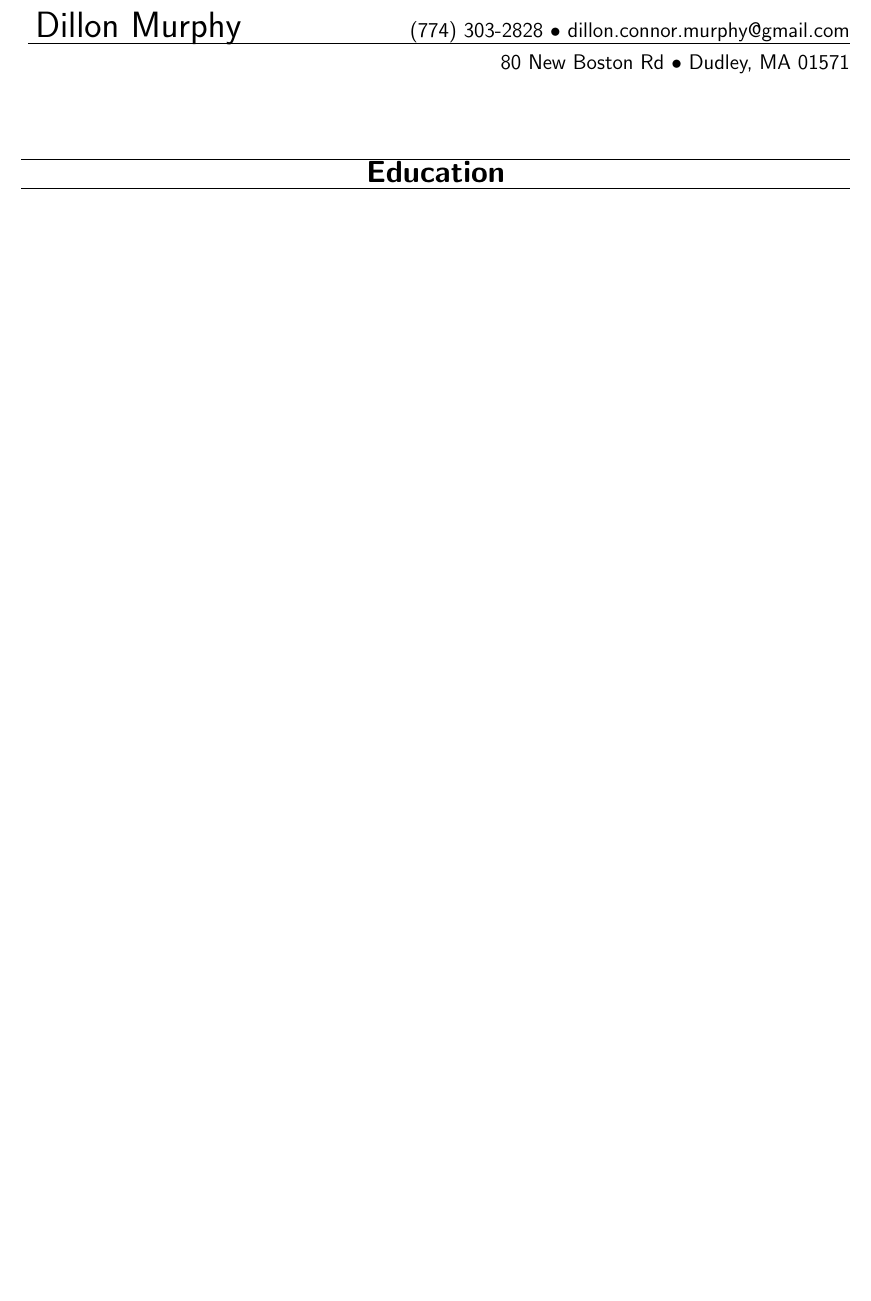
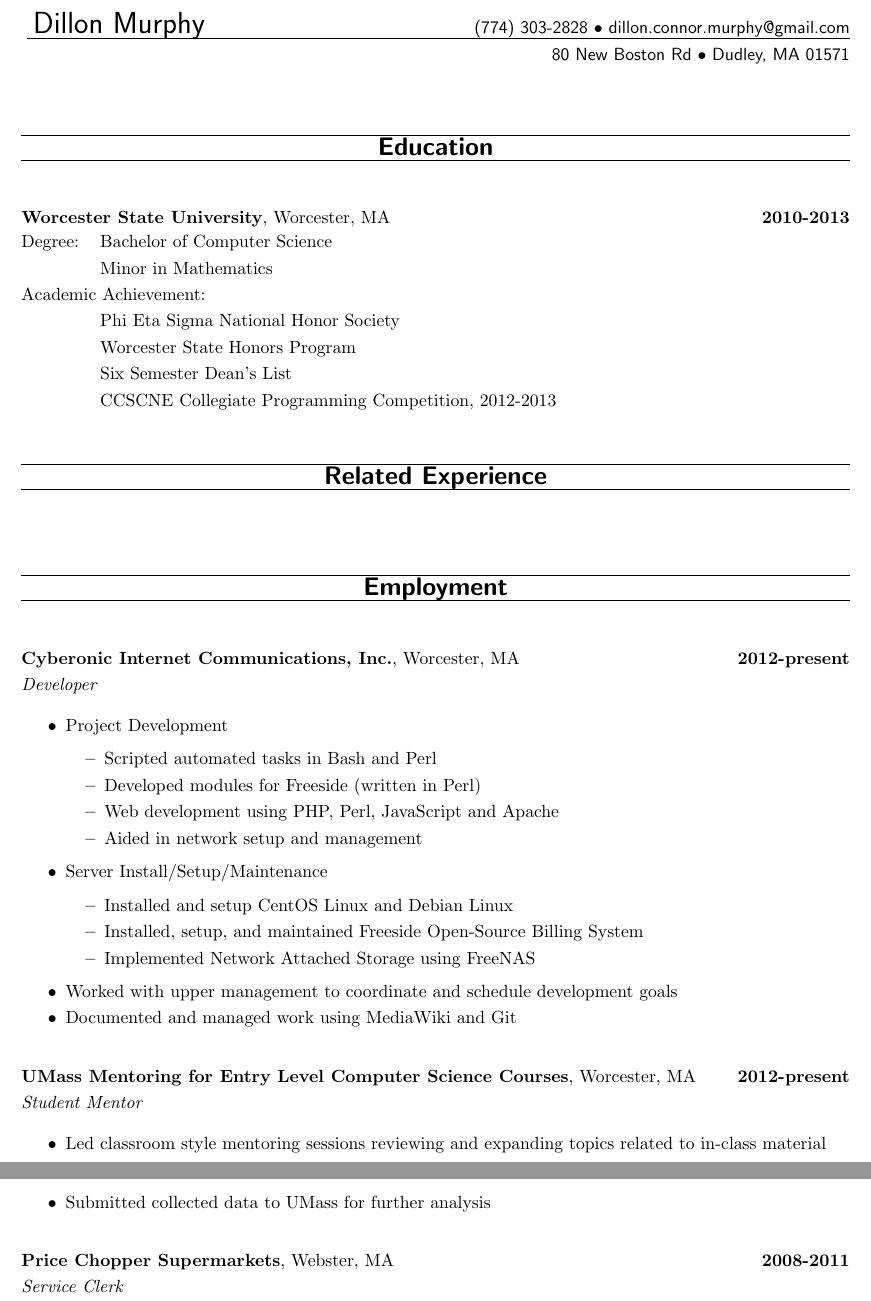
Before and after one commit to DillonConnorMurphy/Resume, a LaTeX CV (resume.tex): part of the page before the commit and two parts of pages 1 and 2 of 2 after it, the two joined at a grey line, cut so that both start at the same text, the shorter picture padded with empty space. Compiled offline with pdfLaTeX.

Commit message:
Adding items to Resume

```diff
--- a/resume.tex
+++ b/resume.tex
@@ -1,7 +1,10 @@
-\documentclass[12pt,notitlepage]{article}
+\documentclass[10pt,notitlepage]{article}
 \usepackage{setspace}
 \usepackage[normalem]{ulem}
 \usepackage[top=1in,bottom=1in,right=1in,left=1in]{geometry}
+\usepackage{mdwlist}
+\pagenumbering{gobble}
+
 \newenvironment{rhead}
 	{\fontfamily{\sfdefault}\selectfont\noindent}
 	{\par}
@@ -18,6 +21,9 @@
 	\uline{\phantom{.}\hfill{\Large\textbf{#1}}\hfill\phantom{.}}\\
 }
 
+\newcommand{\B}[1]{\textbf{#1}}
+\newcommand{\I}[1]{\textit{#1}}
+
 \onehalfspacing
 \begin{document}
 \begin{rhead}
@@ -32,6 +38,54 @@
 \begin{area}
 	\areaName{Education}
 \end{area}
+\noindent \B{Worcester State University}, Worcester, MA\hfill\B{2010-2013}\\
+\begin{tabular}{@{}ll}
+Degree:&Bachelor of Computer Science\\
+&Minor in Mathematics\\
+\multicolumn{2}{@{}l}{Academic Achievement:}\\
+&Phi Eta Sigma National Honor Society\\
+&Worcester State Honors Program\\
+&Six Semester Dean's List\\
+&CCSCNE Collegiate Programming Competition, 2012-2013
+\end{tabular}\\
 
+\begin{area}
+	\areaName{Related Experience}
+\end{area}
 
+\begin{area}
+	\areaName{Employment}
+\end{area}
+\noindent \B{Cyberonic Internet Communications, Inc.}, Worcester, MA
+\hfill\B{2012-present}\\
+\I{Developer}
+\begin{itemize*}
+\item Project Development
+\begin{itemize*}
+	\item Scripted automated tasks in Bash and Perl
+	\item Developed modules for Freeside (written in Perl)
+	\item Web development using PHP, Perl, JavaScript and Apache
+	\item Aided in network setup and management
+\end{itemize*}
+\item Server Install/Setup/Maintenance
+\begin{itemize*}
+	\item Installed and setup CentOS Linux and Debian Linux
+	\item Installed, setup, and maintained Freeside Open-Source Billing System
+	\item Implemented Network Attached Storage using FreeNAS
+\end{itemize*}
+\item Worked with upper management to coordinate and schedule development goals
+\item Documented and managed work using MediaWiki and Git
+\end{itemize*}
+\vspace{1em}
+\noindent \B{UMass Mentoring for Entry Level Computer Science Courses}, Worcester,
+MA\hfill\B{2012-present}\\
+\I{Student Mentor}
+\begin{itemize*}
+\item Led classroom style mentoring sessions reviewing and expanding topics related
+to in-class material
+\item Submitted collected data to UMass for further analysis
+\end{itemize*}
+\vspace{1em}
+\noindent \B{Price Chopper Supermarkets}, Webster, MA\hfill\B{2008-2011}\\
+\I{Service Clerk}
 \end{document}
```
